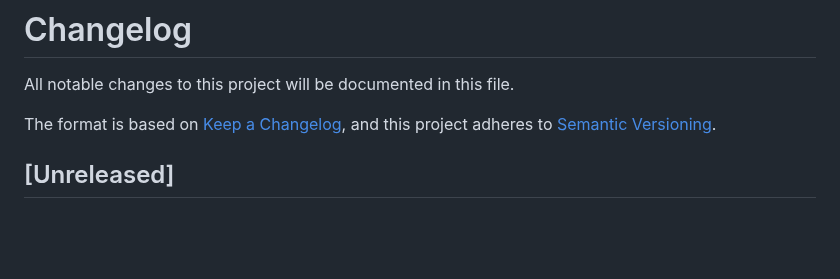
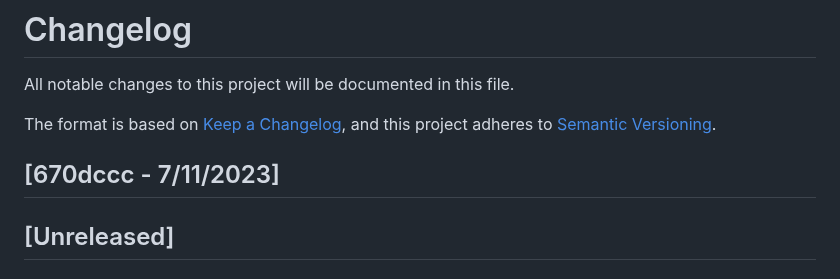
Before and after one commit to reloadclub-gg/reload-backend, a Markdown page: CHANGELOG.md, the part around the change. Drawn GitHub-style; blank space fills up the shorter version.

Commit message:
update changelog

```diff
--- a/CHANGELOG.md
+++ b/CHANGELOG.md
@@ -4,6 +4,8 @@ All notable changes to this project will be documented in this file.
 
 The format is based on [Keep a Changelog](https://keepachangelog.com/en/1.0.0/),
 and this project adheres to [Semantic Versioning](https://semver.org/spec/v2.0.0.html).
+
+## [670dccc - 7/11/2023]
 
 ## [Unreleased]
 
```
